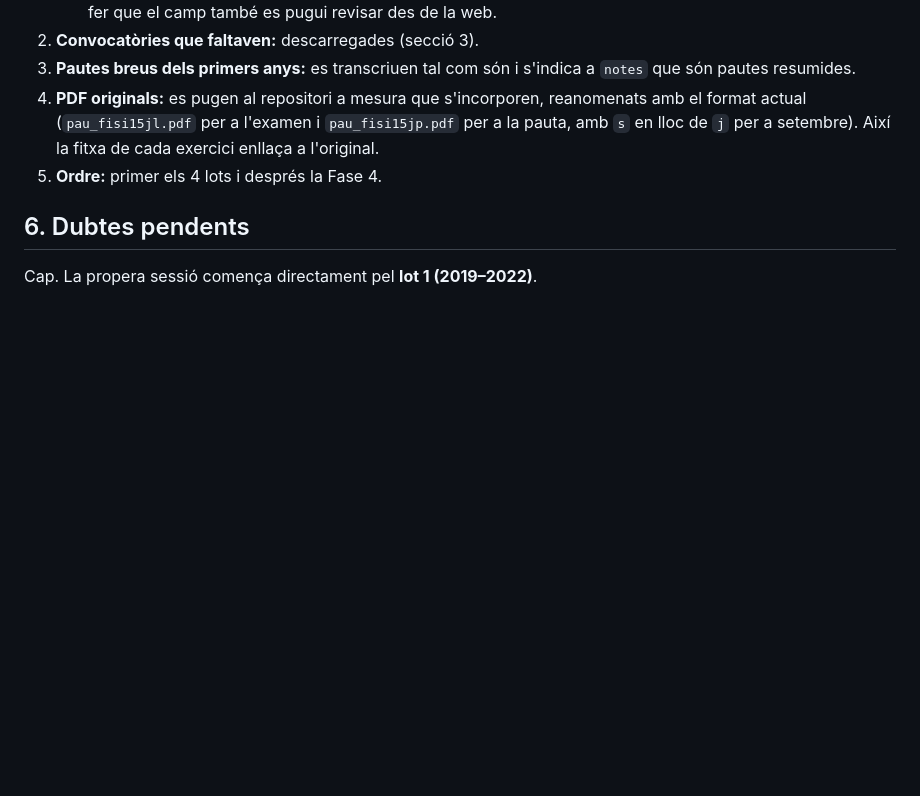
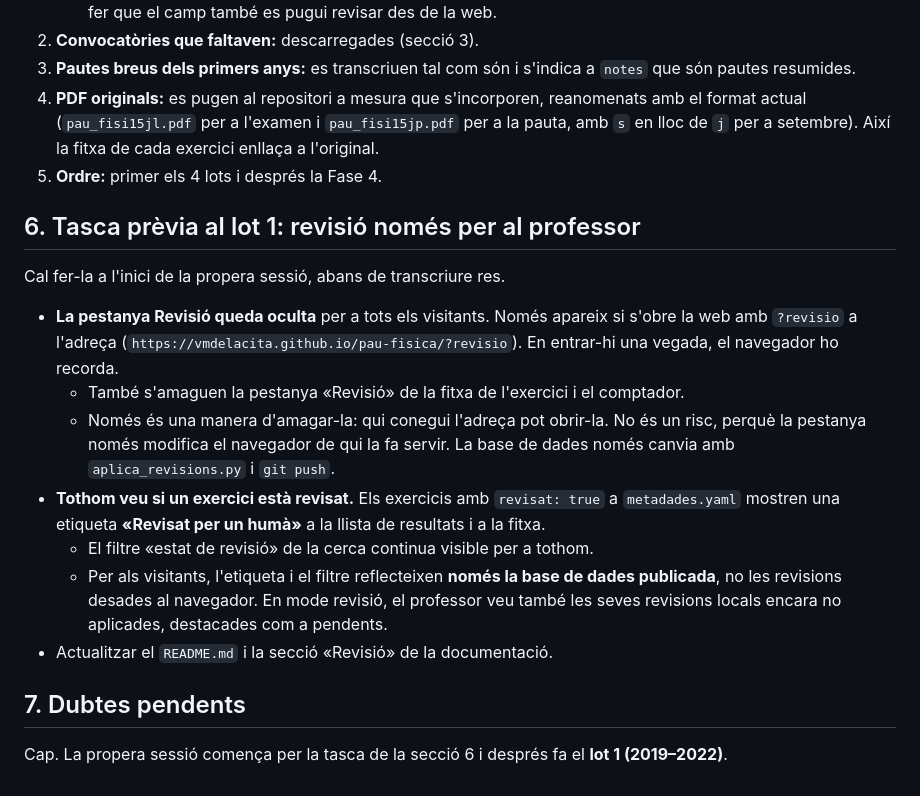
Before and after one commit to vmdelacita/pau-fisica, a Markdown page: PLA_EXAMENS_ANTICS.md, the part around the change. GitHub-like rendering; blank space fills up the shorter version.

Commit message:
Pla: amagar la revisió als visitants i mostrar «Revisat per un humà»
Co-Authored-By: Claude Opus 5.5 <noreply@anthropic.com>

```diff
--- a/PLA_EXAMENS_ANTICS.md
+++ b/PLA_EXAMENS_ANTICS.md
@@ -88,6 +88,18 @@ Cada lot segueix el mètode de la Fase 2:
 4. **PDF originals:** es pugen al repositori a mesura que s'incorporen, reanomenats amb el format actual (`pau_fisi15jl.pdf` per a l'examen i `pau_fisi15jp.pdf` per a la pauta, amb `s` en lloc de `j` per a setembre). Així la fitxa de cada exercici enllaça a l'original.
 5. **Ordre:** primer els 4 lots i després la Fase 4.
 
-## 6. Dubtes pendents
+## 6. Tasca prèvia al lot 1: revisió només per al professor
 
-Cap. La propera sessió comença directament pel **lot 1 (2019–2022)**.
+Cal fer-la a l'inici de la propera sessió, abans de transcriure res.
+
+- **La pestanya Revisió queda oculta** per a tots els visitants. Només apareix si s'obre la web amb `?revisio` a l'adreça (`https://vmdelacita.github.io/pau-fisica/?revisio`). En entrar-hi una vegada, el navegador ho recorda.
+  - També s'amaguen la pestanya «Revisió» de la fitxa de l'exercici i el comptador.
+  - Només és una manera d'amagar-la: qui conegui l'adreça pot obrir-la. No és un risc, perquè la pestanya només modifica el navegador de qui la fa servir. La base de dades només canvia amb `aplica_revisions.py` i `git push`.
+- **Tothom veu si un exercici està revisat.** Els exercicis amb `revisat: true` a `metadades.yaml` mostren una etiqueta **«Revisat per un humà»** a la llista de resultats i a la fitxa.
+  - El filtre «estat de revisió» de la cerca continua visible per a tothom.
+  - Per als visitants, l'etiqueta i el filtre reflecteixen **només la base de dades publicada**, no les revisions desades al navegador. En mode revisió, el professor veu també les seves revisions locals encara no aplicades, destacades com a pendents.
+- Actualitzar el `README.md` i la secció «Revisió» de la documentació.
+
+## 7. Dubtes pendents
+
+Cap. La propera sessió comença per la tasca de la secció 6 i després fa el **lot 1 (2019–2022)**.
```
